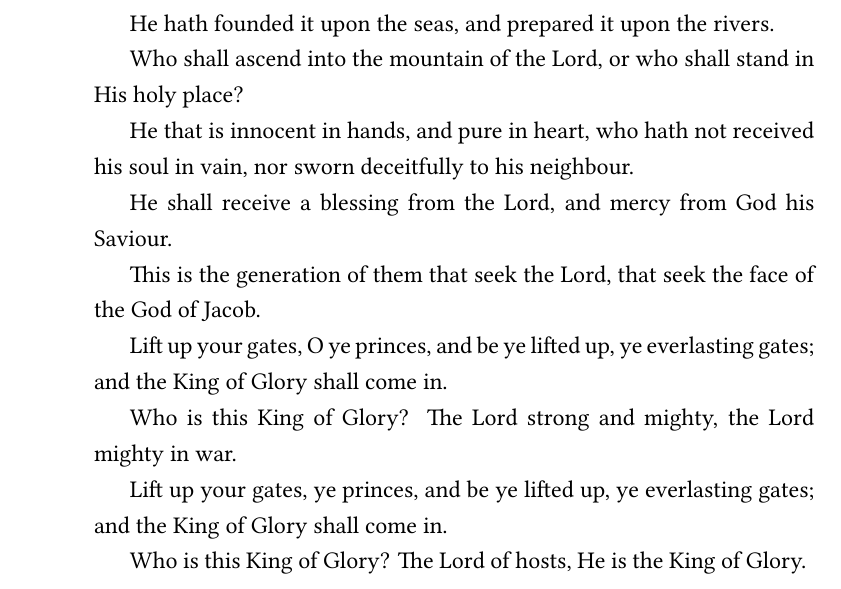
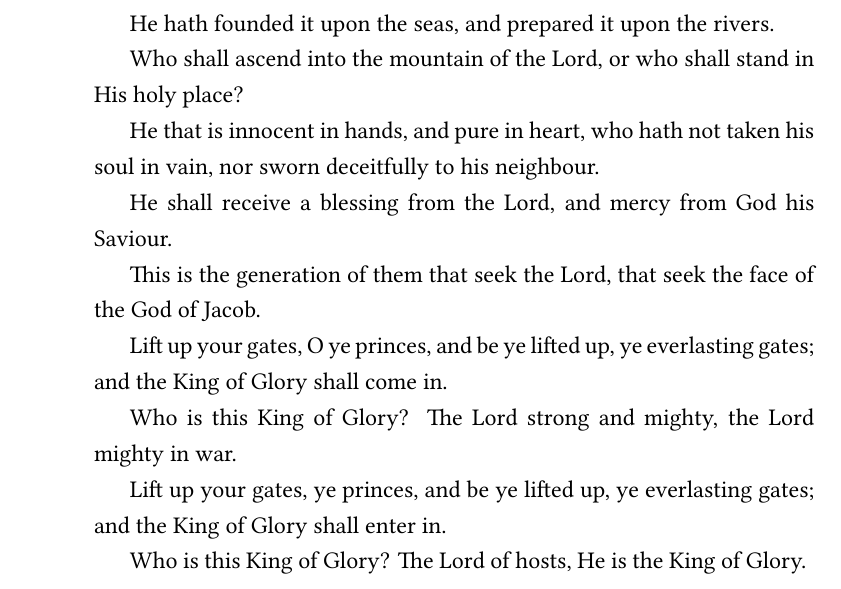
Before and after one commit to catacomb-xyz/open-orthodox-service-text, a LaTeX book (psalter/psalter.tex, which reads psalter/src/psalm023.tex): part of page 24 of 168, cut so that both start at the same text. Compiled offline with XeLaTeX.

Commit message:
update psalm 23

```diff
--- a/psalter/src/psalm023.tex
+++ b/psalter/src/psalm023.tex
@@ -4,7 +4,7 @@ He hath founded it upon the seas, and prepared it upon the rivers.
 
 Who shall ascend into the mountain of the Lord, or who shall stand in His holy place?
 
-He that is innocent in hands, and pure in heart, who hath not received his soul in vain, nor sworn deceitfully to his neighbour.
+He that is innocent in hands, and pure in heart, who hath not taken his soul in vain, nor sworn deceitfully to his neighbour.
 
 He shall receive a blessing from the Lord, and mercy from God his Saviour.
 
@@ -14,6 +14,6 @@ Lift up your gates, O ye princes, and be ye lifted up, ye everlasting gates; and
 
 Who is this King of Glory? The Lord strong and mighty, the Lord mighty in war.
 
-Lift up your gates, ye princes, and be ye lifted up, ye everlasting gates; and the King of Glory shall come in.
+Lift up your gates, ye princes, and be ye lifted up, ye everlasting gates; and the King of Glory shall enter in.
 
 Who is this King of Glory? The Lord of hosts, He is the King of Glory.
```
